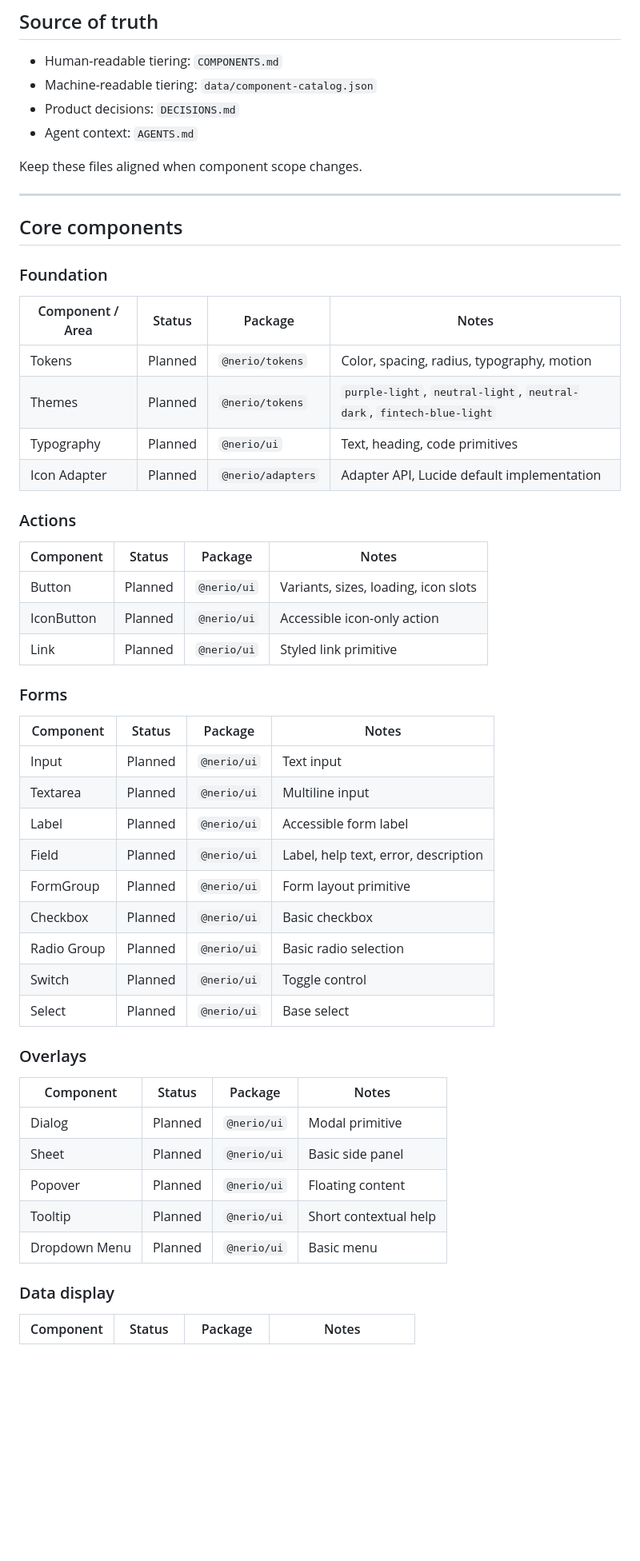
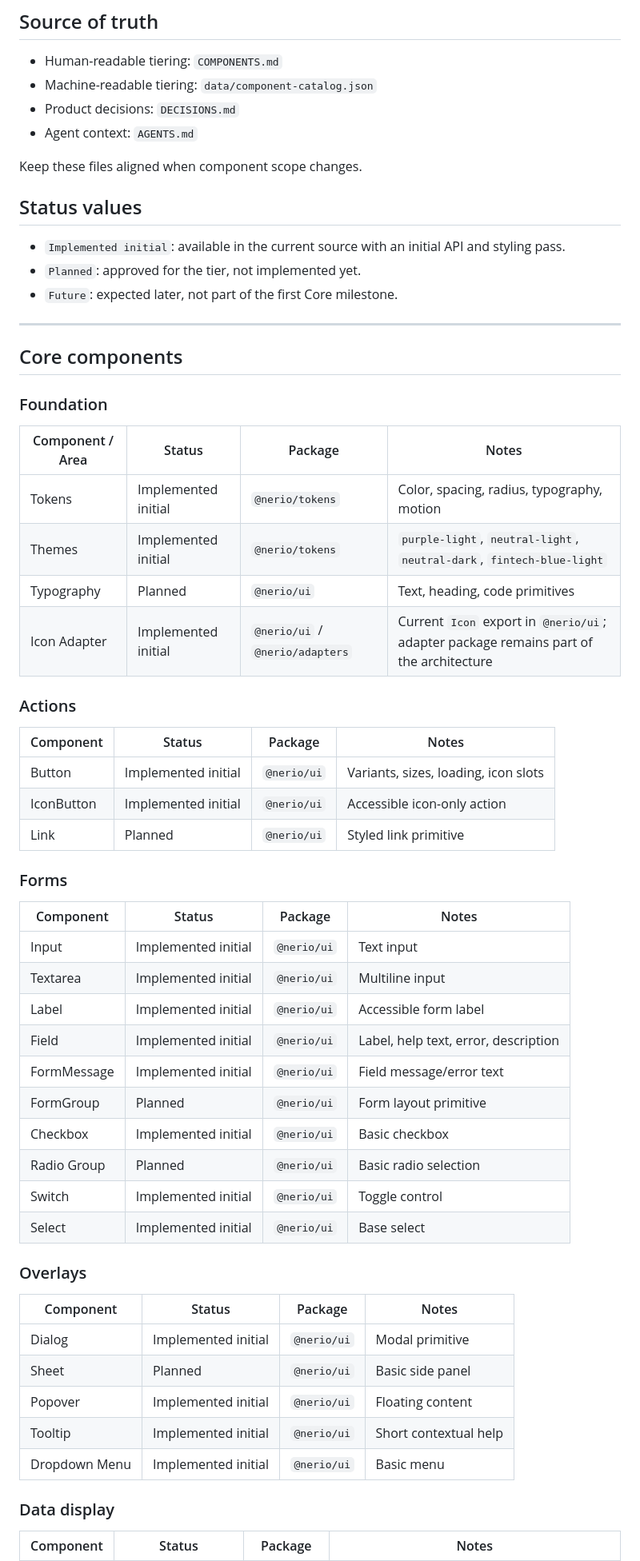
Before and after one commit to vpavlov-me/Nerio, a Markdown page: COMPONENTS.md, the part around one of its changes. Shown at 80% size. Drawn GitHub-style; blank space fills up the shorter version.

Commit message:
Align component matrix with current Core exports

```diff
--- a/COMPONENTS.md
+++ b/COMPONENTS.md
@@ -21,6 +21,12 @@ Pro should save time on complex SaaS, fintech, crypto, data-rich dashboard, and
 
 Keep these files aligned when component scope changes.
 
+## Status values
+
+- `Implemented initial`: available in the current source with an initial API and styling pass.
+- `Planned`: approved for the tier, not implemented yet.
+- `Future`: expected later, not part of the first Core milestone.
+
 ---
 
 ## Core components
@@ -29,42 +35,43 @@ Keep these files aligned when component scope changes.
 
 | Component / Area | Status | Package | Notes |
 |---|---|---|---|
-| Tokens | Planned | `@nerio/tokens` | Color, spacing, radius, typography, motion |
-| Themes | Planned | `@nerio/tokens` | `purple-light`, `neutral-light`, `neutral-dark`, `fintech-blue-light` |
+| Tokens | Implemented initial | `@nerio/tokens` | Color, spacing, radius, typography, motion |
+| Themes | Implemented initial | `@nerio/tokens` | `purple-light`, `neutral-light`, `neutral-dark`, `fintech-blue-light` |
 | Typography | Planned | `@nerio/ui` | Text, heading, code primitives |
-| Icon Adapter | Planned | `@nerio/adapters` | Adapter API, Lucide default implementation |
+| Icon Adapter | Implemented initial | `@nerio/ui` / `@nerio/adapters` | Current `Icon` export in `@nerio/ui`; adapter package remains part of the architecture |
 
 ### Actions
 
 | Component | Status | Package | Notes |
 |---|---|---|---|
-| Button | Planned | `@nerio/ui` | Variants, sizes, loading, icon slots |
-| IconButton | Planned | `@nerio/ui` | Accessible icon-only action |
+| Button | Implemented initial | `@nerio/ui` | Variants, sizes, loading, icon slots |
+| IconButton | Implemented initial | `@nerio/ui` | Accessible icon-only action |
 | Link | Planned | `@nerio/ui` | Styled link primitive |
 
 ### Forms
 
 | Component | Status | Package | Notes |
 |---|---|---|---|
-| Input | Planned | `@nerio/ui` | Text input |
-| Textarea | Planned | `@nerio/ui` | Multiline input |
-| Label | Planned | `@nerio/ui` | Accessible form label |
-| Field | Planned | `@nerio/ui` | Label, help text, error, description |
+| Input | Implemented initial | `@nerio/ui` | Text input |
+| Textarea | Implemented initial | `@nerio/ui` | Multiline input |
+| Label | Implemented initial | `@nerio/ui` | Accessible form label |
+| Field | Implemented initial | `@nerio/ui` | Label, help text, error, description |
+| FormMessage | Implemented initial | `@nerio/ui` | Field message/error text |
 | FormGroup | Planned | `@nerio/ui` | Form layout primitive |
-| Checkbox | Planned | `@nerio/ui` | Basic checkbox |
+| Checkbox | Implemented initial | `@nerio/ui` | Basic checkbox |
 | Radio Group | Planned | `@nerio/ui` | Basic radio selection |
-| Switch | Planned | `@nerio/ui` | Toggle control |
-| Select | Planned | `@nerio/ui` | Base select |
+| Switch | Implemented initial | `@nerio/ui` | Toggle control |
+| Select | Implemented initial | `@nerio/ui` | Base select |
 
 ### Overlays
 
 | Component | Status | Package | Notes |
 |---|---|---|---|
-| Dialog | Planned | `@nerio/ui` | Modal primitive |
+| Dialog | Implemented initial | `@nerio/ui` | Modal primitive |
 | Sheet | Planned | `@nerio/ui` | Basic side panel |
-| Popover | Planned | `@nerio/ui` | Floating content |
-| Tooltip | Planned | `@nerio/ui` | Short contextual help |
-| Dropdown Menu | Planned | `@nerio/ui` | Basic menu |
+| Popover | Implemented initial | `@nerio/ui` | Floating content |
+| Tooltip | Implemented initial | `@nerio/ui` | Short contextual help |
+| Dropdown Menu | Implemented initial | `@nerio/ui` | Basic menu |
 
 ### Data display
 
```
Also changed, not shown: other parts of COMPONENTS.md (+16 -12 lines).
